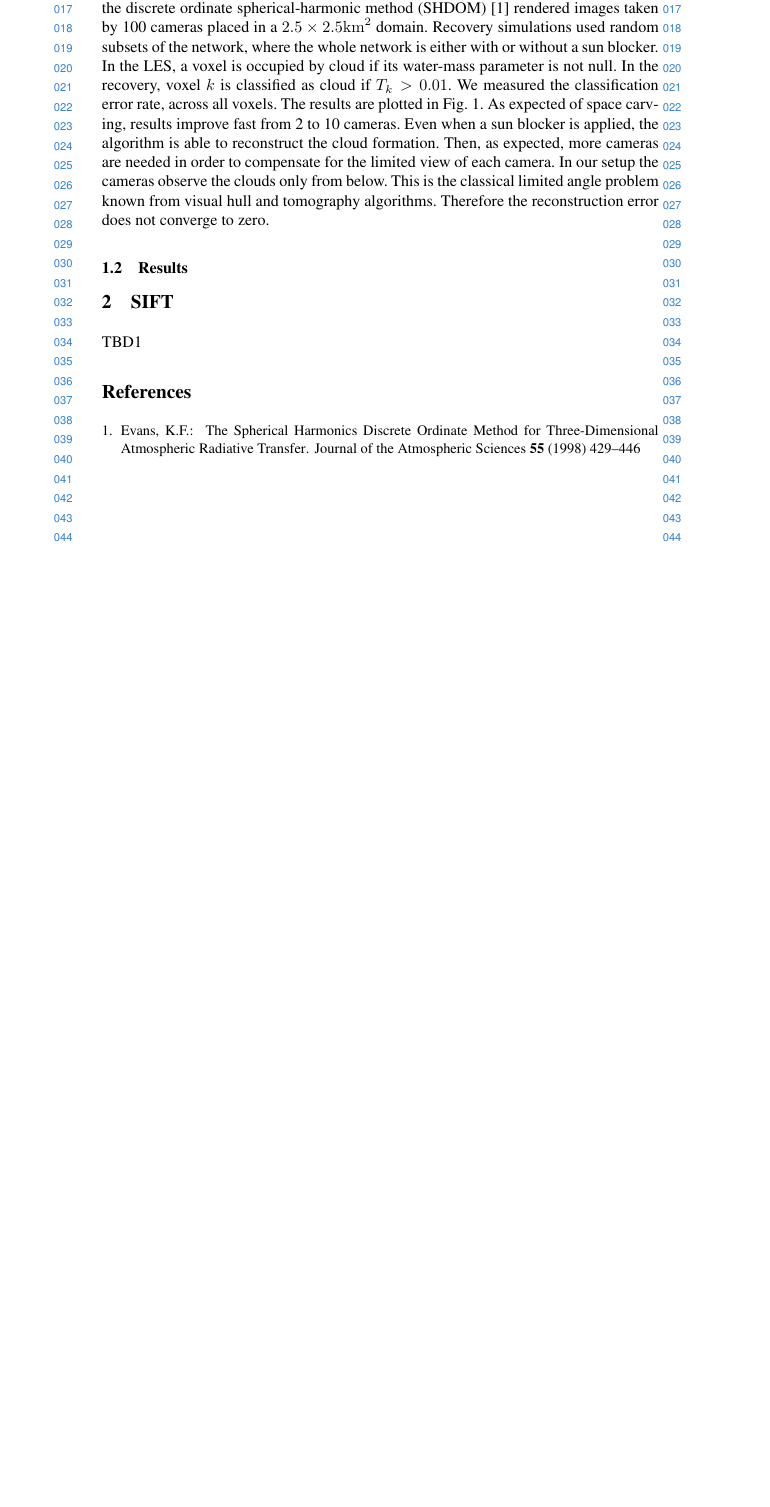
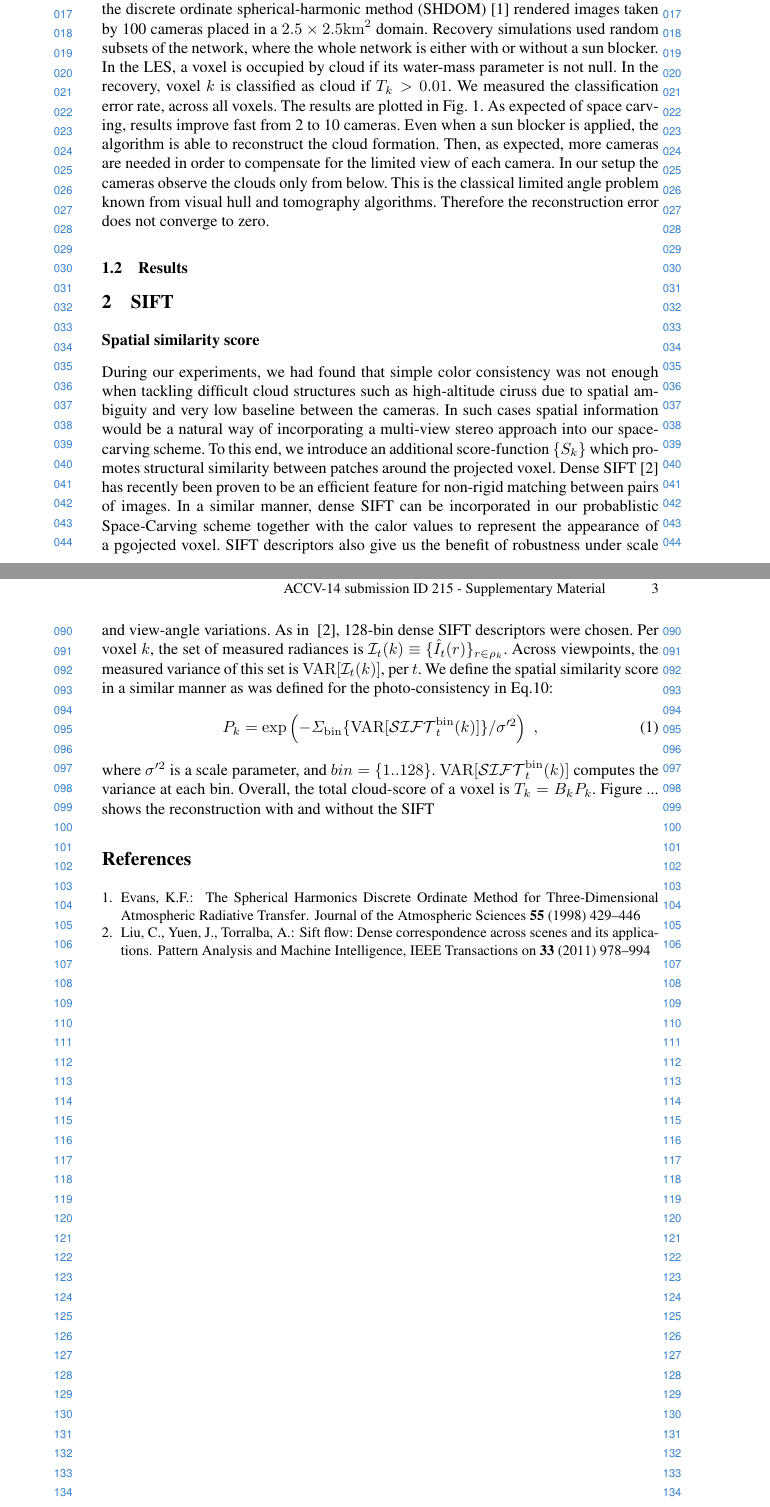
Before and after one commit to amitibo/accv2014, a LaTeX paper (accv2014submission_supp.tex): part of page 1 of 2 before the commit and two parts of pages 1 and 3 of 3 after it, the two joined at a grey line, cut so that both start at the same text, the shorter picture padded with empty space. Compiled offline with pdfLaTeX.

Commit message:
Danny bookmark

```diff
--- a/accv2014submission_supp.tex
+++ b/accv2014submission_supp.tex
@@ -86,7 +86,27 @@ converge to zero.
 %===========================================================
 \section{SIFT}
 
-TBD1
+%%%%%%%%%%%%%%%%%%%%%%%%%%%%%%%%%%%%%%%%%%%%%%%%%%%%%%%%%%%%%%
+\subsection*{Spatial similarity score}
+\label{sec:appearancecore}
+
+During our experiments, we had found that simple color consistency was not enough when tackling difficult cloud structures such as high-altitude ciruss due to spatial ambiguity and very low baseline between the cameras. In such cases spatial information would be a natural way of incorporating a multi-view stereo approach into our space-carving scheme.
+To this end, we introduce an additional score-function $\{S_k\}$ which promotes  structural similarity between patches around the projected voxel.
+Dense SIFT~\cite{DenseSift2011} has recently been proven to be an efficient feature for non-rigid matching between pairs of images.
+In a similar manner, dense SIFT can be incorporated in our probablistic Space-Carving scheme together with the calor values to represent the appearance of a pgojected voxel. SIFT descriptors also give us the benefit of robustness under scale and view-angle variations.
+As in ~\cite{DenseSift2011}, 128-bin dense SIFT descriptors were chosen.
+Per voxel $k$, the set of measured radiances is \mbox{${\cal I}_t(k)\equiv\{\hat I_t(r)\}_{r\in\rho_k}$}. Across viewpoints, the measured variance of this set is ${\rm VAR}[{\cal I}_t(k)]$, per $t$. We define the spatial similarity score in a similar manner as was defined for the photo-consistency in Eq.10:
+\begin{equation}
+ P_k= \exp\left(
+         -\Sigma_{\rm bin}\{{\rm VAR}[{\cal SIFT}_t^{\rm bin}(k)]\}/\sigma'^2
+         \right)
+  \;,
+ \label{eq:Dist}
+\end{equation}
+where $\sigma'^2$ is a scale parameter, and $bin=\{1..128\}$. ${\rm VAR}[{\cal SIFT}_t^{\rm bin}(k)]$ computes the variance at each bin. Overall, the total cloud-score of a voxel is $T_k=B_kP_k$.
+Figure ... shows the reconstruction with and without the SIFT
+
+
 
 
 
```
Also changed, not shown: cloudsbib.bib (+13 -0 lines).
